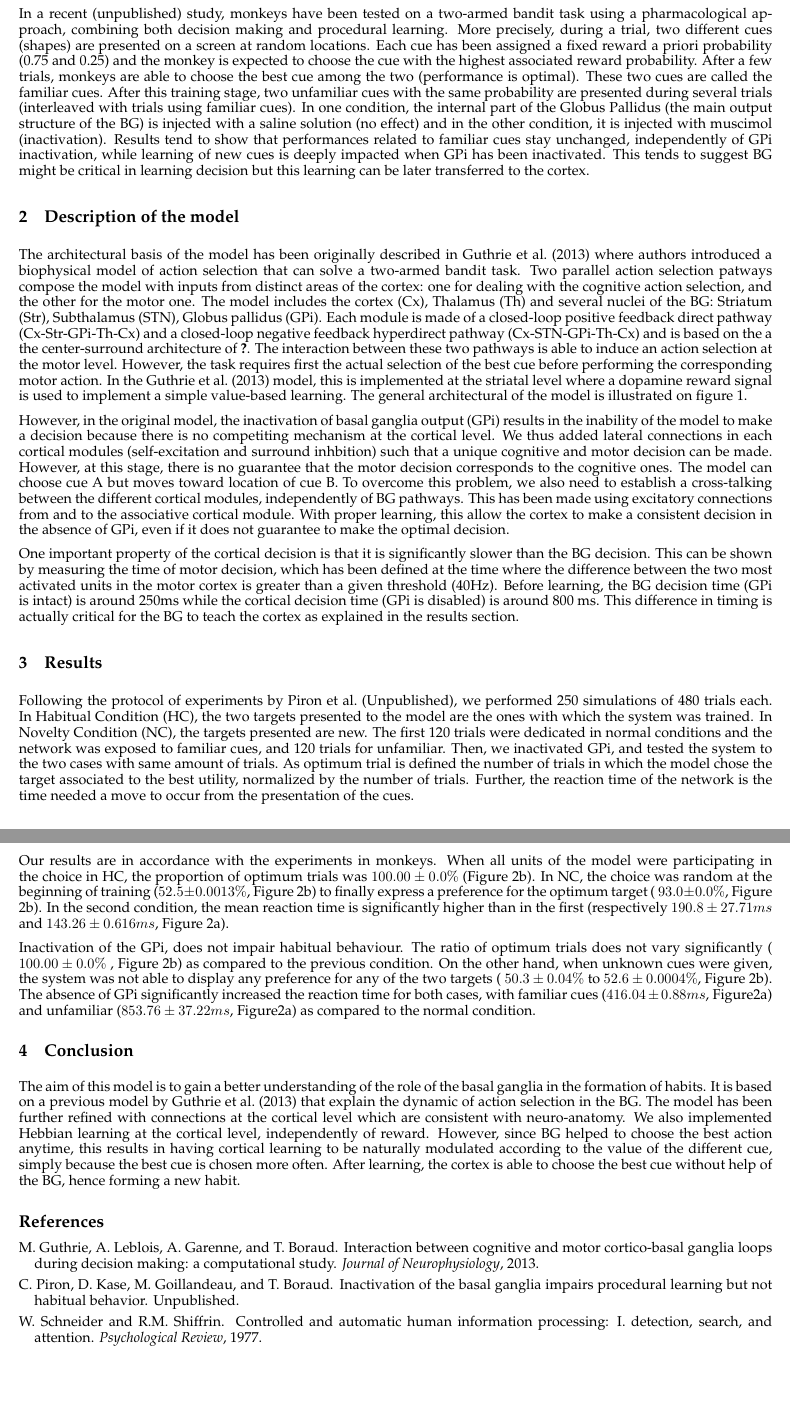
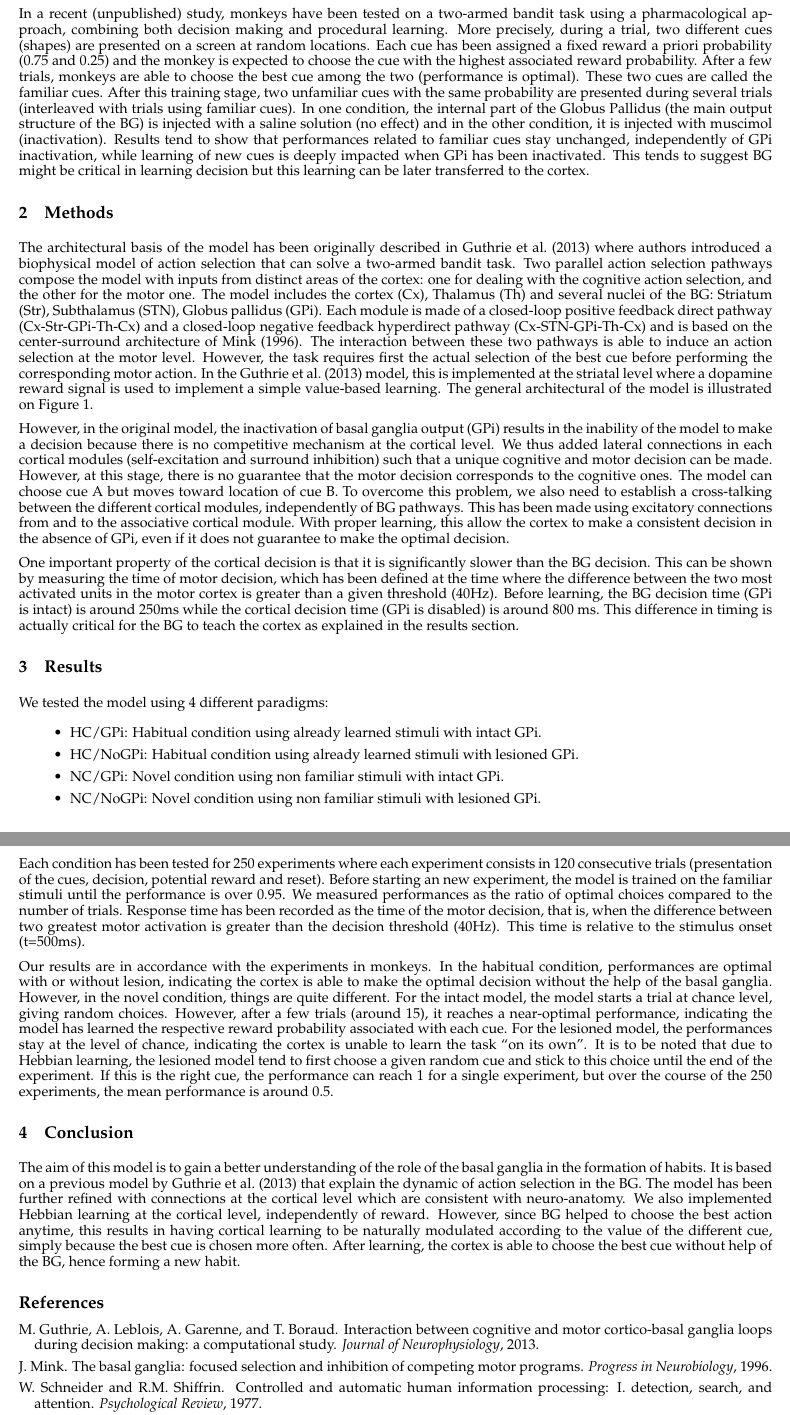
Before and after one commit to mtopalid/RLDM2015, a LaTeX paper (rldm.tex, which reads 04-methods.tex, 05-results.tex, 06-discussion.tex): two parts of pages 2 and 3 of 5, joined at a grey line, cut so that both start at the same text, the shorter picture padded with empty space. Compiled offline with pdfLaTeX.

Commit message:
Typo fixed

```diff
--- a/04-methods.tex
+++ b/04-methods.tex
@@ -1,26 +1,26 @@
-\section{Description of the model}
+\section{Methods}
 
 The architectural basis of the model has been originally described in
-\citet{Guthrie2013} where authors introduced a biophysical model of action
+\citet{Guthrie:2013} where authors introduced a biophysical model of action
 selection that can solve a two-armed bandit task. Two parallel action selection
-patways compose the model with inputs from distinct areas of the cortex: one
+pathways compose the model with inputs from distinct areas of the cortex: one
 for dealing with the cognitive action selection, and the other for the motor
 one. The model includes the cortex (Cx), Thalamus (Th) and several nuclei of
 the BG: Striatum (Str), Subthalamus (STN), Globus pallidus (GPi). Each module
 is made of a closed-loop positive feedback direct pathway (Cx-Str-GPi-Th-Cx)
 and a closed-loop negative feedback hyperdirect pathway (Cx-STN-GPi-Th-Cx) and
-is based on the a the center-surround architecture of \cite{Mink:1996}. The
+is based on the center-surround architecture of \cite{Mink:1996}. The
 interaction between these two pathways is able to induce an action selection at
 the motor level. However, the task requires first the actual selection of the
 best cue before performing the corresponding motor action. In the
-\citet{Guthrie2013} model, this is implemented at the striatal level where a
+\citet{Guthrie:2013} model, this is implemented at the striatal level where a
 dopamine reward signal is used to implement a simple value-based learning. The
-general architectural of the model is illustrated on figure \ref{fig:architecture}.
+general architectural of the model is illustrated on Figure \ref{fig:architecture}.
 
 However, in the original model, the inactivation of basal ganglia output (GPi)
 results in the inability of the model to make a decision because there is no
-competiting mechanism at the cortical level. We thus added lateral connections
-in each cortical modules (self-excitation and surround inhbition) such that a
+competitive mechanism at the cortical level. We thus added lateral connections
+in each cortical modules (self-excitation and surround inhibition) such that a
 unique cognitive and motor decision can be made. However, at this stage, there
 is no guarantee that the motor decision corresponds to the cognitive ones. The
 model can choose cue A but moves toward location of cue B. To overcome this
--- a/05-results.tex
+++ b/05-results.tex
@@ -1,33 +1,52 @@
 \section{Results}
+We tested the model using 4 different paradigms:
+\begin{itemize}
+\item HC/GPi:   Habitual condition using already learned stimuli with intact GPi.
+\item HC/NoGPi: Habitual condition using already learned stimuli with lesioned GPi.
+\item NC/GPi:   Novel condition using non familiar stimuli with intact GPi.
+\item NC/NoGPi: Novel condition using non familiar stimuli with lesioned GPi.
+\end{itemize}
+Each condition has been tested for 250 experiments where each experiment
+consists in 120 consecutive trials (presentation of the cues, decision,
+potential reward and reset). Before starting an new experiment, the model is
+trained on the familiar stimuli until the performance is over 0.95. We measured
+performances as the ratio of optimal choices compared to the number of
+trials. Response time has been recorded as the time of the motor decision, that
+is, when the difference between two greatest motor activation is greater than
+the decision threshold (40Hz). This time is relative to the stimulus onset
+(t=500ms).
 
-Following the protocol of experiments by \citet{Piron2015}, we
-performed 250 simulations of 480 trials each. In Habitual Condition
-(HC), the two targets presented to the model are the ones with which
-the system was trained. In Novelty Condition (NC), the targets
-presented are new. The first 120 trials were dedicated in normal
-conditions and the network was exposed to familiar cues, and 120
-trials for unfamiliar. Then, we inactivated GPi, and tested the system to the two cases with same amount of trials. As optimum trial is defined the number of trials in which the model chose the target associated to the best utility, normalized by the number of trials. Further, the reaction time of the network is the time needed a move to occur from the presentation of the cues.
+Our results are in accordance with the experiments in monkeys. In the habitual
+condition, performances are optimal with or without lesion, indicating the
+cortex is able to make the optimal decision without the help of the basal
+ganglia. However, in the novel condition, things are quite different. For the
+intact model, the model starts a trial at chance level, giving random
+choices. However, after a few trials (around 15), it reaches a near-optimal
+performance, indicating the model has learned the respective reward probability
+associated with each cue. For the lesioned model, the performances stay at the
+level of chance, indicating the cortex is unable to learn the task ``on its
+own''. It is to be noted that due to Hebbian learning, the lesioned model tend
+to first choose a given random cue and stick to this choice until the end of
+the experiment. If this is the right cue, the performance can reach 1 for a
+single experiment, but over the course of the 250 experiments, the mean
+performance is around 0.5.
 
-Our results are in accordance with the experiments in monkeys.
-When all units of the model were participating in the choice
-in HC, the proportion of optimum trials was
-$100.00\pm 0.0\%$ (Figure \ref{fig:Performances}). In NC,
-the choice was random at the beginning of training
-($52.5 \pm 0.0013\%$, Figure \ref{fig:Performances}) to finally
-express a preference for the optimum target ( $93.0 \pm 0.0\%$,
-Figure \ref{fig:Performances}). In the second condition, the mean
-reaction time is significantly higher than in the first (respectively
-$190.8 \pm 27.71ms$ and $143.26 \pm 0.616ms$, Figure
-\ref{fig:RTresults}).
 
-Inactivation of the GPi, does not impair habitual behaviour. The
-ratio of optimum trials does not vary significantly ( $100.00\pm
-0.0\%$ , Figure \ref{fig:Performances}) as compared to the
-previous condition. On the other hand, when unknown cues were
-given, the system was not able to display any preference for any of
-the two targets ( $50.3 \pm 0.04\%$ to  $52.6\pm 0.0004\%$,
-Figure \ref{fig:Performances}). The absence of GPi significantly
-increased the reaction time for both cases, with familiar cues
-($416.04 \pm 0.88ms$, Figure\ref{fig:RTresults}) and unfamiliar
-($853.76 \pm 37.22ms$, Figure\ref{fig:RTresults}) as compared to
-the normal condition.
+%% When all units
+%% of the model were participating in the choice in HC, the proportion of optimum
+%% trials was $100.00\pm 0.0\%$ (Figure \ref{fig:Performances}). In NC, the choice
+%% was random at the beginning of training ($52.5 \pm 0.0013\%$, Figure
+%% \ref{fig:Performances}) to finally express a preference for the optimum target
+%% ( $93.0 \pm 0.0\%$, Figure \ref{fig:Performances}). In the second condition,
+%% the mean reaction time is significantly higher than in the first (respectively
+%% $190.8 \pm 27.71ms$ and $143.26 \pm 0.616ms$, Figure \ref{fig:RTresults}).
+
+%% Inactivation of the GPi, does not impair habitual behaviour. The ratio of
+%% optimum trials does not vary significantly ( $100.00\pm 0.0\%$ , Figure
+%% \ref{fig:Performances}) as compared to the previous condition. On the other
+%% hand, when unknown cues were given, the system was not able to display any
+%% preference for any of the two targets ( $50.3 \pm 0.04\%$ to $52.6\pm
+%% 0.0004\%$, Figure \ref{fig:Performances}). The absence of GPi significantly
+%% increased the reaction time for both cases, with familiar cues ($416.04 \pm
+%% 0.88ms$, Figure\ref{fig:RTresults}) and unfamiliar ($853.76 \pm 37.22ms$,
+%% Figure\ref{fig:RTresults}) as compared to the normal condition.
--- a/06-discussion.tex
+++ b/06-discussion.tex
@@ -2,7 +2,7 @@
 
 The aim of this model is to gain a better understanding of the role of the
 basal ganglia in the formation of habits. It is based on a previous model by
-\citet{Guthrie2013} that explain the dynamic of action selection in the BG.
+\citet{Guthrie:2013} that explain the dynamic of action selection in the BG.
 The model has been further refined with connections at the cortical level which
 are consistent with neuro-anatomy. We also implemented Hebbian learning at the
 cortical level, independently of reward. However, since BG helped to choose the
```
Also changed, not shown: 02-abstract.tex (+2 -2 lines), 03-introduction.tex (+4 -4 lines), 07-appendix.tex (+16 -25 lines), bibliography.bib (+6 -6 lines), rldm.tex (+1 -2 lines).
